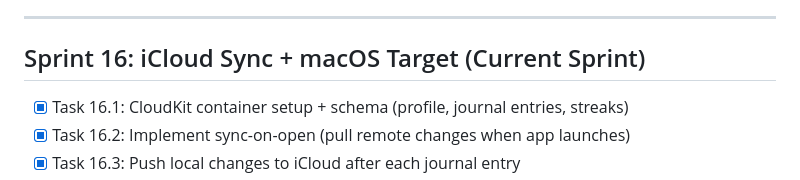
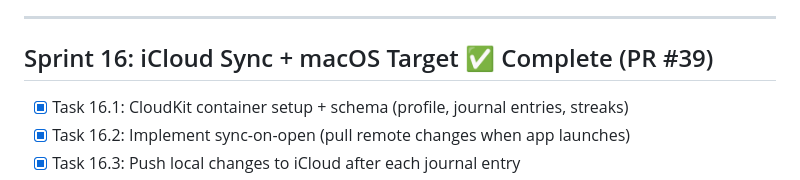
Before and after one commit to vteial/saranidhi, a Markdown page: docs/sprint-tracker.md, the part around the change. Drawn GitHub-style.

Commit message:
docs(sprint16): mark sprint complete (PR #39)

```diff
--- a/docs/sprint-tracker.md
+++ b/docs/sprint-tracker.md
@@ -215,7 +215,7 @@
 
 ---
 
-## Sprint 16: iCloud Sync + macOS Target (Current Sprint)
+## Sprint 16: iCloud Sync + macOS Target ✅ Complete (PR #39)
 
 - [x] Task 16.1: CloudKit container setup + schema (profile, journal entries, streaks)
 - [x] Task 16.2: Implement sync-on-open (pull remote changes when app launches)
```
